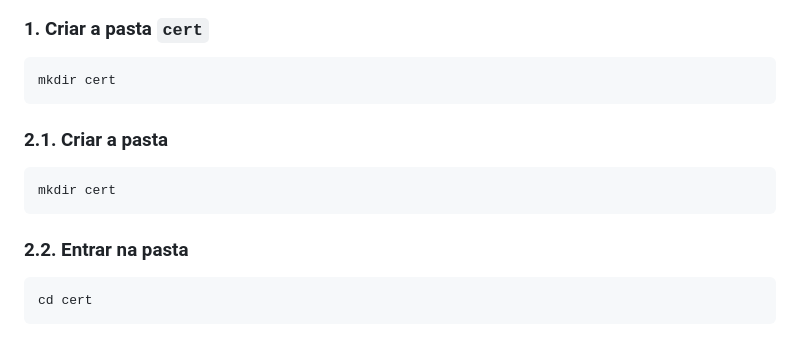
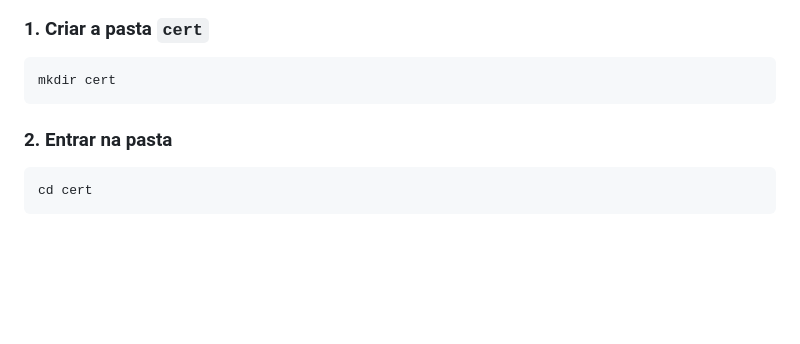
Before and after one commit to rukasuleonhart/Rucord-Web, a Markdown page: README.md, the part around the change. Drawn GitHub-style; blank space fills up the shorter version.

Commit message:
Ajustado README

````diff
--- a/README.md
+++ b/README.md
@@ -93,13 +93,8 @@ O projeto utiliza HTTPS para permitir o compartilhamento de tela.
 ```powershell
 mkdir cert
 ```
-### 2.1. Criar a pasta
 
-```powershell
-mkdir cert
-```
-
-### 2.2. Entrar na pasta
+### 2. Entrar na pasta
 
 ```powershell
 cd cert
````
